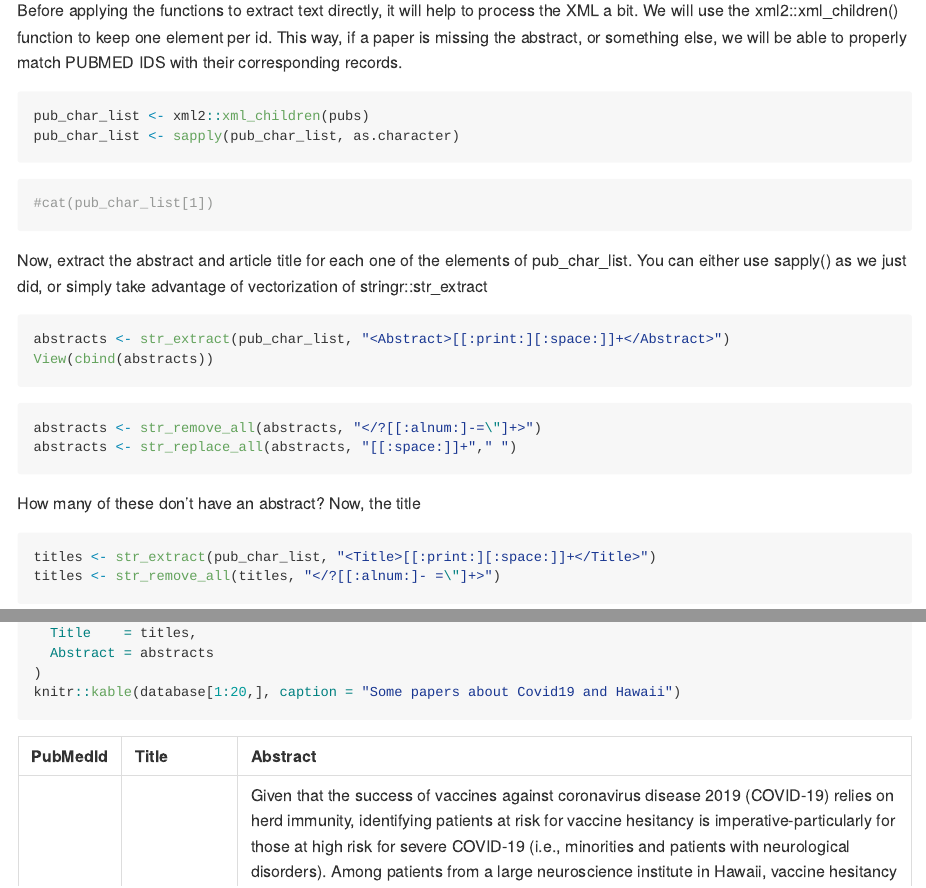
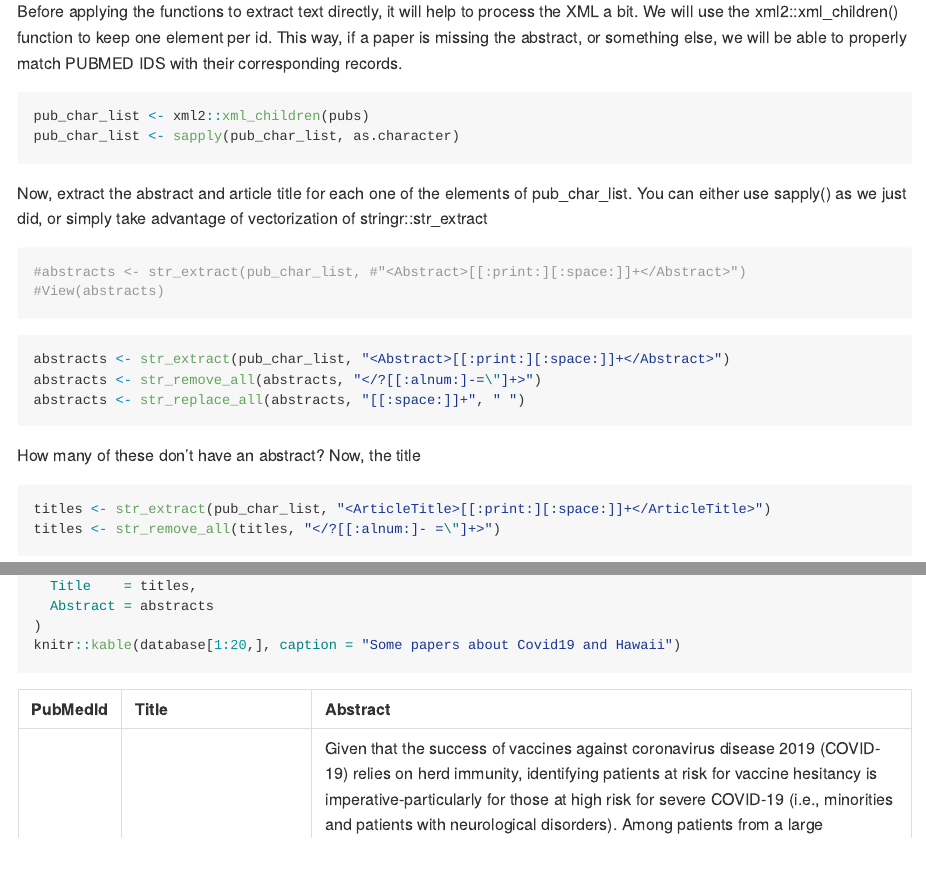
Before and after one commit to ksiegmund/pm566-202103-labs, an R Markdown document (docs/index.Rmd): the page in a window 1100 px wide, from 8580 px down before the commit and from 8820 px down after it, so that both start at the same text, and a second part further down, joined at a grey line. The pictures show the output file docs/index.md that the author committed with the source, drawn offline in the style of GitHub; long lines of code are wrapped.

Commit message:
update lab7

````diff
--- a/docs/index.Rmd
+++ b/docs/index.Rmd
@@ -3,9 +3,9 @@ title: "lab 7"
 author: "ks"
 date: "10/08/2021"
 output:
+  html_document: default
   github_document:
     html_preview: false
-  html_document: default
 always_allow_html: true
 ---
 
@@ -182,26 +186,24 @@ pub_char_list <- xml2::xml_children(pubs)
 pub_char_list <- sapply(pub_char_list, as.character)
 ```
 
-```{r}
-#cat(pub_char_list[1])
-```
-
 
 Now, extract the abstract and article title for each one of the elements of pub_char_list. You can either use sapply() as we just did, or simply take advantage of vectorization of stringr::str_extract
 
 ```{r}
+#abstracts <- str_extract(pub_char_list, #"<Abstract>[[:print:][:space:]]+</Abstract>")
+#View(abstracts)
+```
+
+```{r}
 abstracts <- str_extract(pub_char_list, "<Abstract>[[:print:][:space:]]+</Abstract>")
-View(cbind(abstracts))
-```
-```{r}
 abstracts <- str_remove_all(abstracts, "</?[[:alnum:]-=\"]+>")
-abstracts <- str_replace_all(abstracts, "[[:space:]]+"," ")
+abstracts <- str_replace_all(abstracts, "[[:space:]]+", " ")
 ```
 
 How many of these don’t have an abstract? Now, the title
 
 ```{r}
-titles <- str_extract(pub_char_list, "<Title>[[:print:][:space:]]+</Title>")
+titles <- str_extract(pub_char_list, "<ArticleTitle>[[:print:][:space:]]+</ArticleTitle>")
 titles <- str_remove_all(titles, "</?[[:alnum:]- =\"]+>")
 ```
 
````
Also changed, not shown: docs/index.md, docs/index.Rmd (18 more changed lines), 1 other file.
